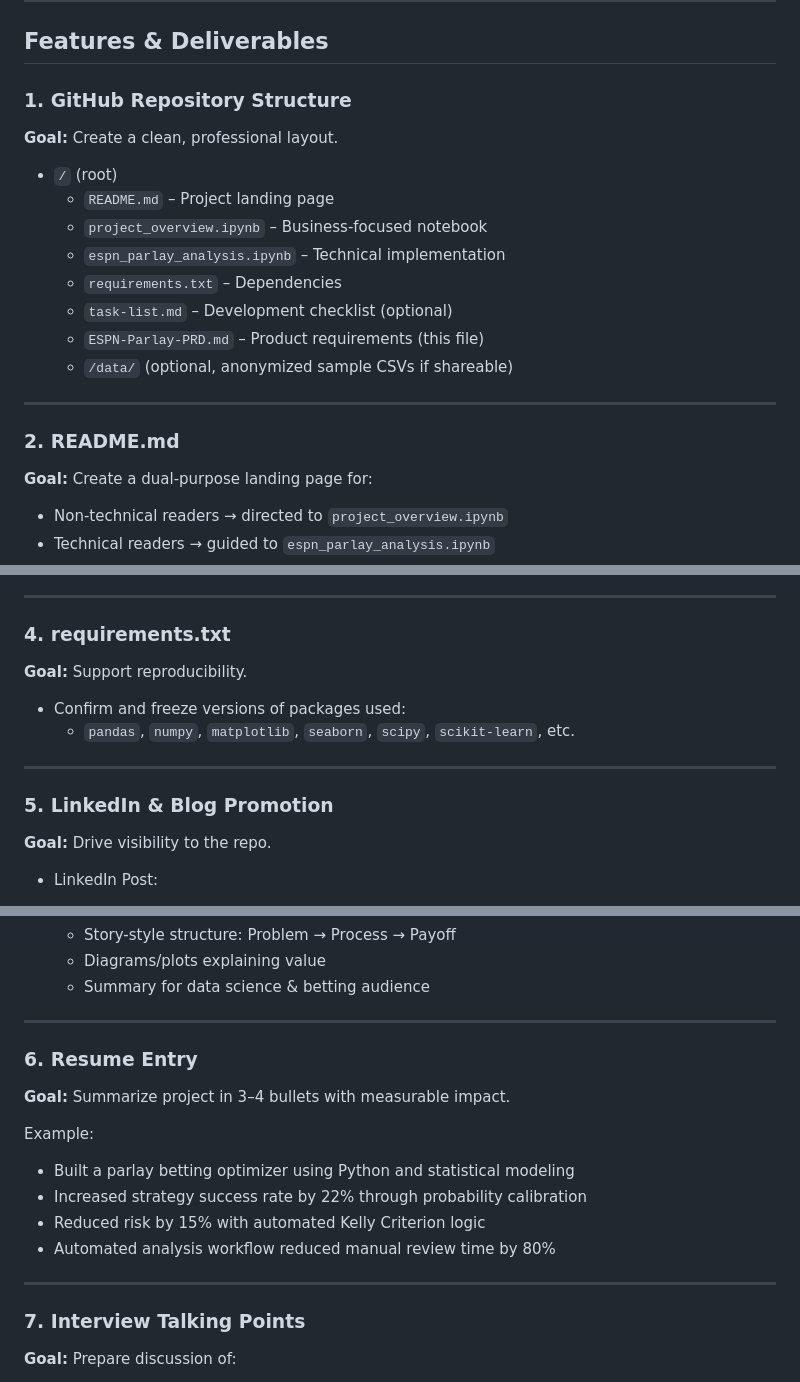
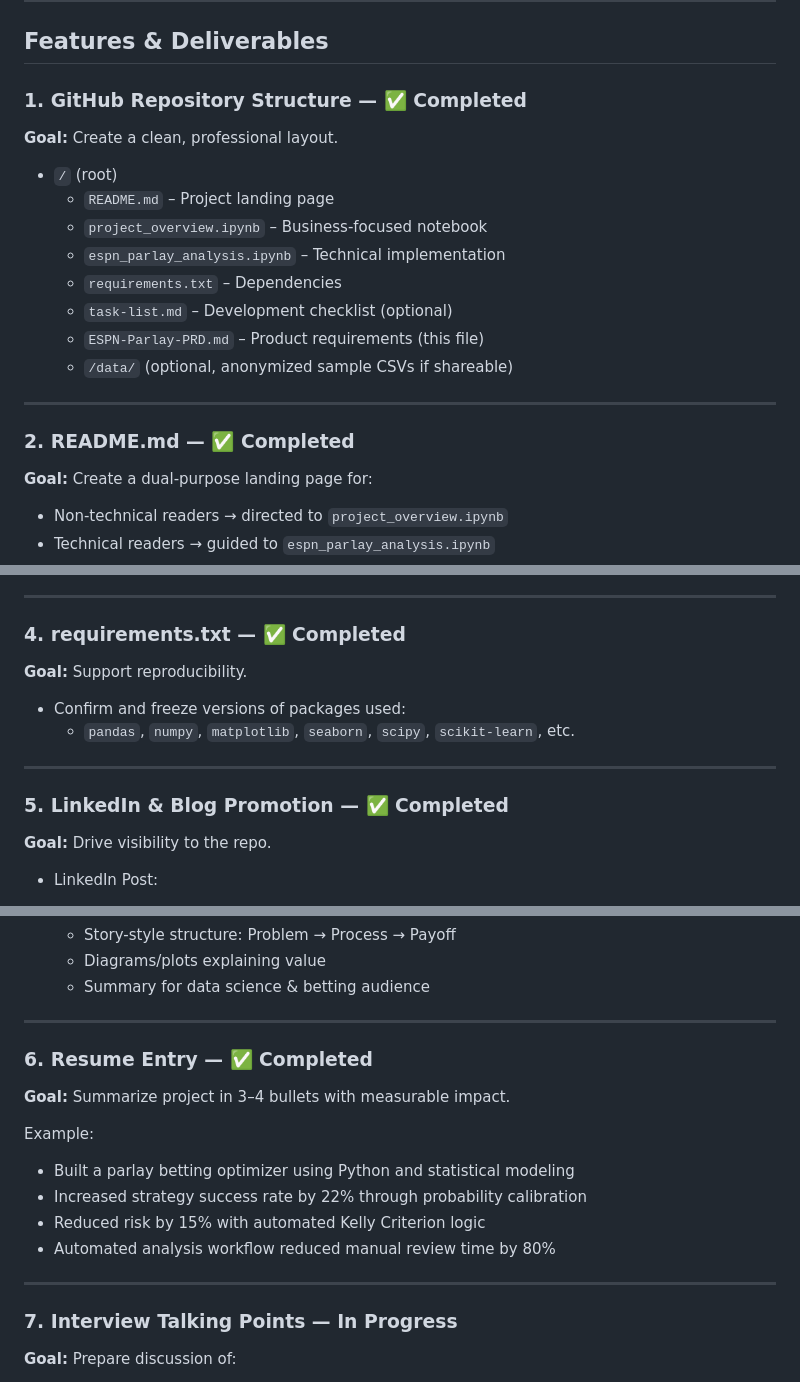
Before and after one commit to Rashad1019/espn-parlay-analysis, a Markdown page: ESPN-Parlay-Portfolio-PRD.md, 3 parts joined by grey strips. Rendered like a GitHub page.

Commit message:
task update

```diff
--- a/ESPN-Parlay-Portfolio-PRD.md
+++ b/ESPN-Parlay-Portfolio-PRD.md
@@ -15,7 +15,7 @@ Transform existing notebooks, markdown files, and analysis into a public-facing
 
 ## Features & Deliverables
 
-### 1. GitHub Repository Structure
+### 1. GitHub Repository Structure — **✅ Completed**
 **Goal:** Create a clean, professional layout.
 - `/` (root)
   - `README.md` – Project landing page
@@ -28,7 +28,7 @@ Transform existing notebooks, markdown files, and analysis into a public-facing
 
 ---
 
-### 2. README.md
+### 2. README.md — **✅ Completed**
 **Goal:** Create a dual-purpose landing page for:
 - Non-technical readers → directed to `project_overview.ipynb`
 - Technical readers → guided to `espn_parlay_analysis.ipynb`
@@ -63,14 +64,14 @@ Includes:
 
 ---
 
-### 4. requirements.txt
+### 4. requirements.txt — **✅ Completed**
 **Goal:** Support reproducibility.
 - Confirm and freeze versions of packages used:
   - `pandas`, `numpy`, `matplotlib`, `seaborn`, `scipy`, `scikit-learn`, etc.
 
 ---
 
-### 5. LinkedIn & Blog Promotion
+### 5. LinkedIn & Blog Promotion — **✅ Completed**
 **Goal:** Drive visibility to the repo.
 
 - LinkedIn Post:
@@ -85,7 +86,7 @@ Includes:
 
 ---
 
-### 6. Resume Entry
+### 6. Resume Entry — **✅ Completed**
 **Goal:** Summarize project in 3–4 bullets with measurable impact.
 
 Example:
@@ -96,7 +97,7 @@ Example:
 
 ---
 
-### 7. Interview Talking Points
+### 7. Interview Talking Points — **In Progress**
 **Goal:** Prepare discussion of:
 - Problem-solving strategy
 - Use of probability, EV, and optimization
```
Also changed, not shown: other parts of ESPN-Parlay-Portfolio-PRD.md (+2 -1 lines).
